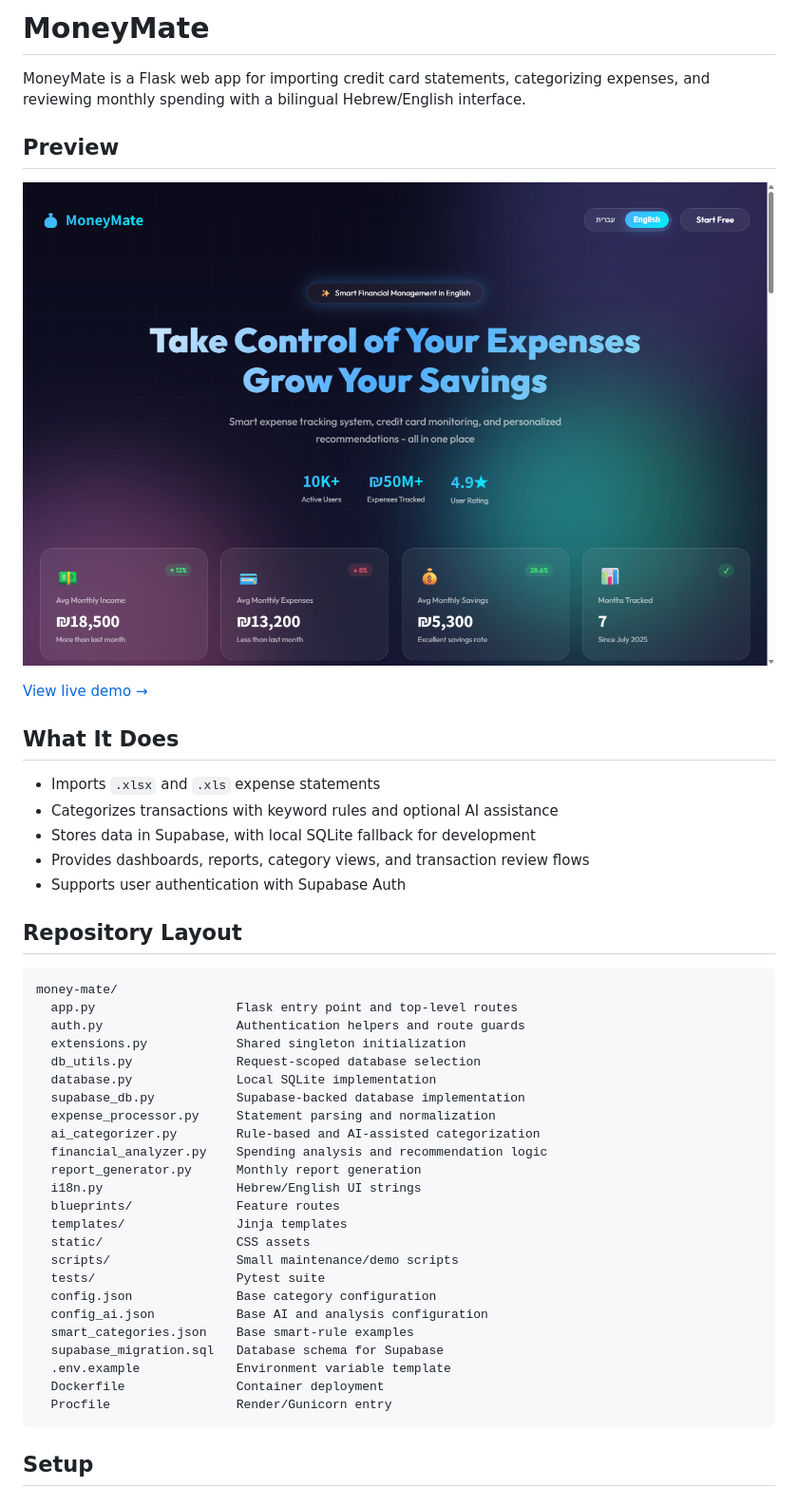
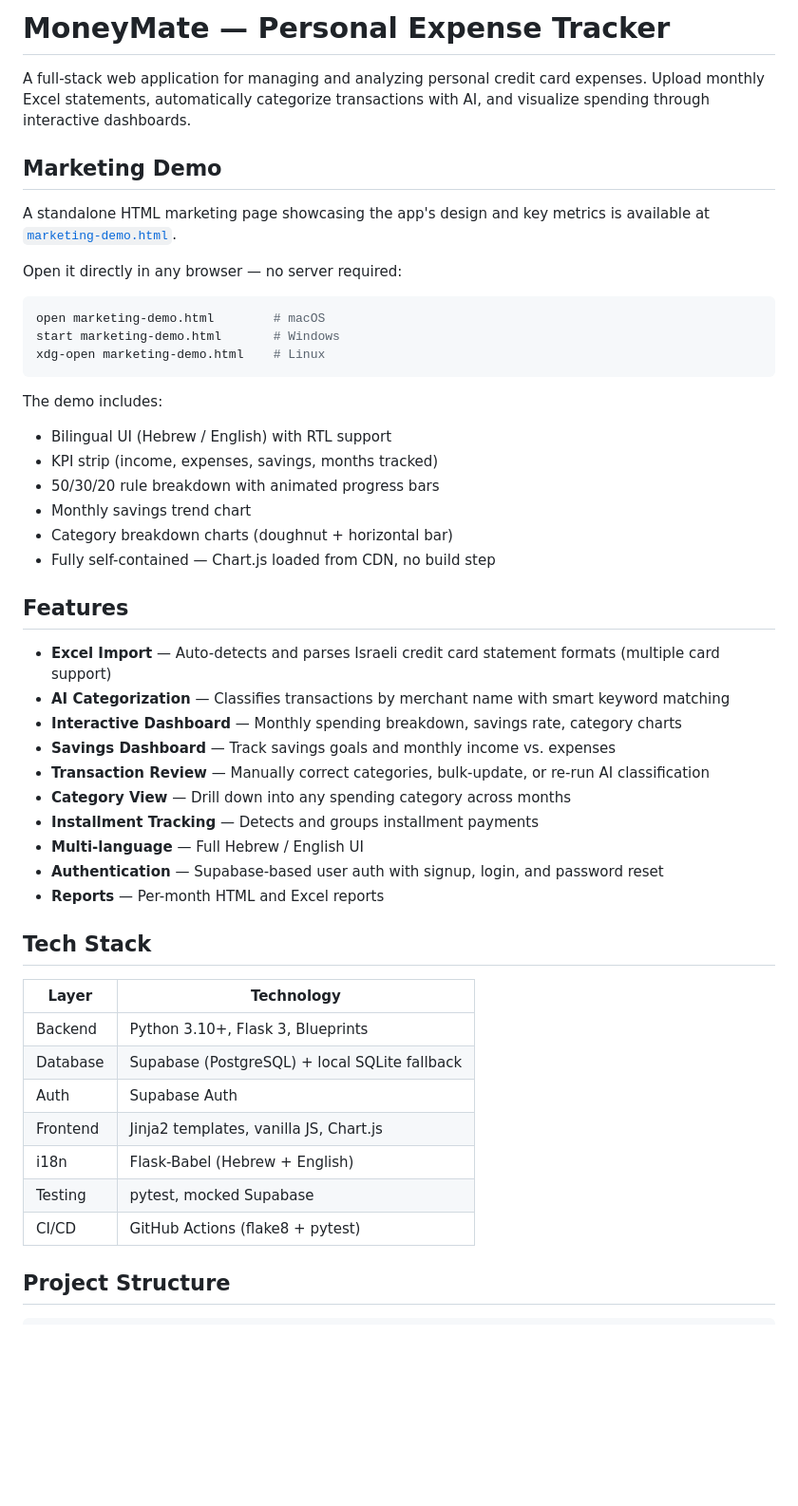
Before and after one commit to tomsand93/money-mate, a Markdown page: README.md, the part around one of its changes. Shown at 95% size. GitHub-like rendering; blank space fills up the shorter version.

````diff
--- a/README.md
+++ b/README.md
@@ -1,48 +1,51 @@
-# MoneyMate
+# MoneyMate — Personal Expense Tracker
 
-MoneyMate is a Flask web app for importing credit card statements, categorizing expenses, and reviewing monthly spending with a bilingual Hebrew/English interface.
+A full-stack web application for managing and analyzing personal credit card expenses. Upload monthly Excel statements, automatically categorize transactions with AI, and visualize spending through interactive dashboards.
 
-## Preview
+## Marketing Demo
 
-[![MoneyMate demo preview](docs/preview.png)](https://tomsand93.github.io/money-mate/marketing-demo.html)
+A standalone HTML marketing page showcasing the app's design and key metrics is available at [`marketing-demo.html`](marketing-demo.html).
 
-[View live demo →](https://tomsand93.github.io/money-mate/marketing-demo.html)
+Open it directly in any browser — no server required:
 
-## What It Does
-
-- Imports `.xlsx` and `.xls` expense statements
-- Categorizes transactions with keyword rules and optional AI assistance
-- Stores data in Supabase, with local SQLite fallback for development
-- Provides dashboards, reports, category views, and transaction review flows
-- Supports user authentication with Supabase Auth
-
-## Repository Layout
-
-```text
-money-mate/
-  app.py                   Flask entry point and top-level routes
-  auth.py                  Authentication helpers and route guards
-  extensions.py            Shared singleton initialization
-  db_utils.py              Request-scoped database selection
-  database.py              Local SQLite implementation
-  supabase_db.py           Supabase-backed database implementation
-  expense_processor.py     Statement parsing and normalization
-  ai_categorizer.py        Rule-based and AI-assisted categorization
-  financial_analyzer.py    Spending analysis and recommendation logic
-  report_generator.py      Monthly report generation
-  i18n.py                  Hebrew/English UI strings
-  blueprints/              Feature routes
-  templates/               Jinja templates
-  static/                  CSS assets
-  scripts/                 Small maintenance/demo scripts
-  tests/                   Pytest suite
-  config.json              Base category configuration
-  config_ai.json           Base AI and analysis configuration
-  smart_categories.json    Base smart-rule examples
-  supabase_migration.sql   Database schema for Supabase
-  .env.example             Environment variable template
-  Dockerfile               Container deployment
-  Procfile                 Render/Gunicorn entry
+```bash
+open marketing-demo.html        # macOS
+start marketing-demo.html       # Windows
+xdg-open marketing-demo.html    # Linux
 ```
 
-## Setup
+The demo includes:
+- Bilingual UI (Hebrew / English) with RTL support
+- KPI strip (income, expenses, savings, months tracked)
+- 50/30/20 rule breakdown with animated progress bars
+- Monthly savings trend chart
+- Category breakdown charts (doughnut + horizontal bar)
+- Fully self-contained — Chart.js loaded from CDN, no build step
+
+## Features
+
+- **Excel Import** — Auto-detects and parses Israeli credit card statement formats (multiple card support)
+- **AI Categorization** — Classifies transactions by merchant name with smart keyword matching
+- **Interactive Dashboard** — Monthly spending breakdown, savings rate, category charts
+- **Savings Dashboard** — Track savings goals and monthly income vs. expenses
+- **Transaction Review** — Manually correct categories, bulk-update, or re-run AI classification
+- **Category View** — Drill down into any spending category across months
+- **Installment Tracking** — Detects and groups installment payments
+- **Multi-language** — Full Hebrew / English UI
+- **Authentication** — Supabase-based user auth with signup, login, and password reset
+- **Reports** — Per-month HTML and Excel reports
+
+## Tech Stack
+
+| Layer | Technology |
+|-------|-----------|
+| Backend | Python 3.10+, Flask 3, Blueprints |
+| Database | Supabase (PostgreSQL) + local SQLite fallback |
+| Auth | Supabase Auth |
+| Frontend | Jinja2 templates, vanilla JS, Chart.js |
+| i18n | Flask-Babel (Hebrew + English) |
+| Testing | pytest, mocked Supabase |
+| CI/CD | GitHub Actions (flake8 + pytest) |
+
+## Project Structure
+
````
Also changed, not shown: other parts of README.md (+91 -39 lines).
